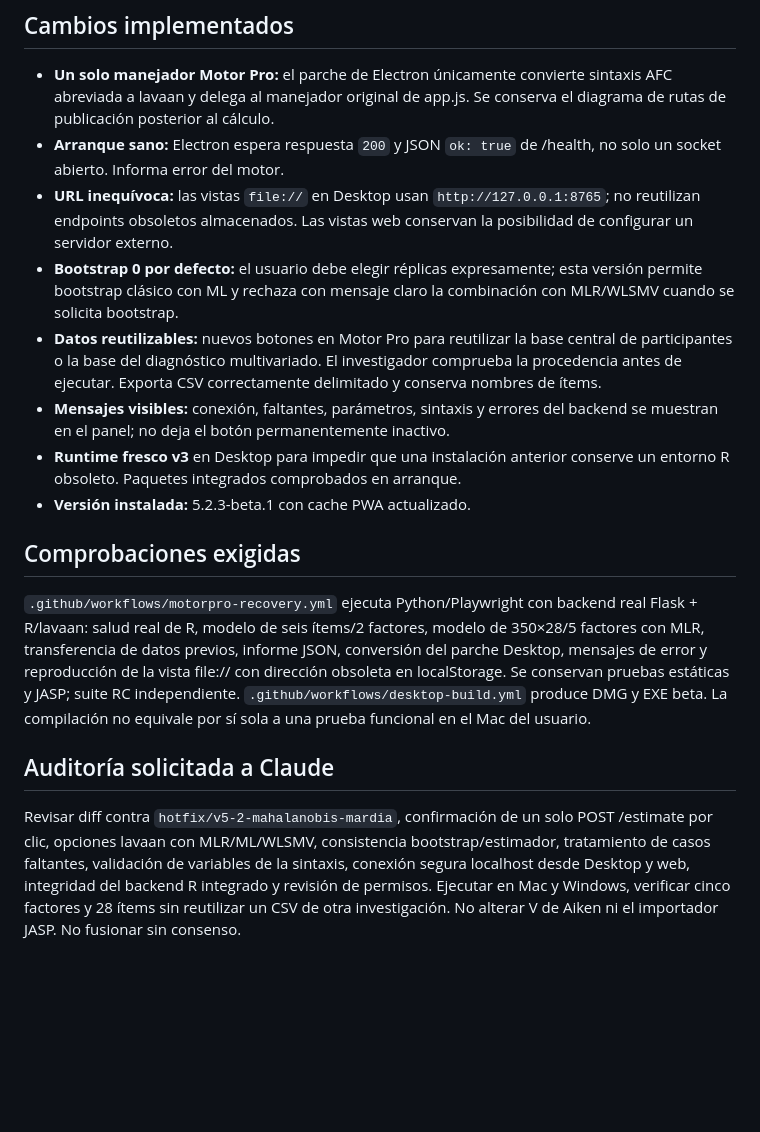
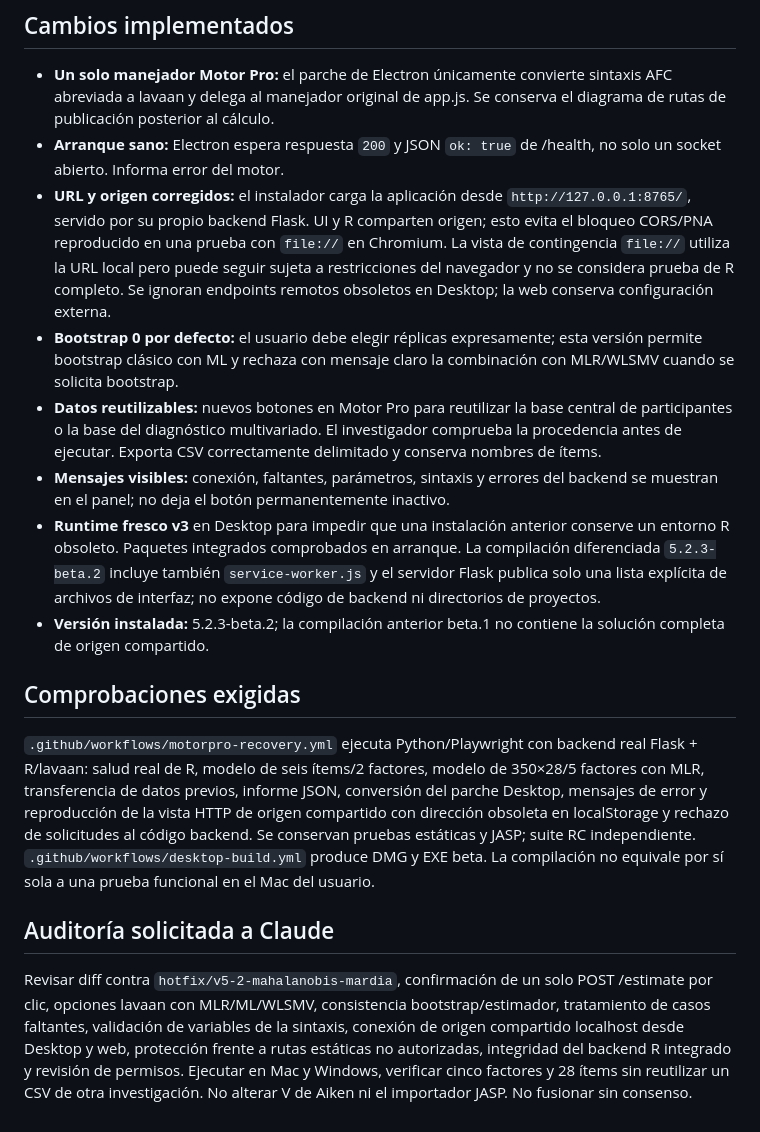
Before and after one commit to Robertomizael/ValiStruct, a Markdown page: docs/REVISION_CLAUDE_MOTORPRO_V523.md, the part around the change. Rendered like a GitHub page; blank space fills up the shorter version.

Commit message:
docs(motorpro): update Claude checklist for confirmed file-origin failure and same-origin beta.2 fix

```diff
--- a/docs/REVISION_CLAUDE_MOTORPRO_V523.md
+++ b/docs/REVISION_CLAUDE_MOTORPRO_V523.md
@@ -13,16 +13,16 @@ La versión Desktop mostraba sintaxis lavaan de cinco factores, pero el botón d
 ## Cambios implementados
 - **Un solo manejador Motor Pro:** el parche de Electron únicamente convierte sintaxis AFC abreviada a lavaan y delega al manejador original de app.js. Se conserva el diagrama de rutas de publicación posterior al cálculo.
 - **Arranque sano:** Electron espera respuesta `200` y JSON `ok: true` de /health, no solo un socket abierto. Informa error del motor.
-- **URL inequívoca:** las vistas `file://` en Desktop usan `http://127.0.0.1:8765`; no reutilizan endpoints obsoletos almacenados. Las vistas web conservan la posibilidad de configurar un servidor externo.
+- **URL y origen corregidos:** el instalador carga la aplicación desde `http://127.0.0.1:8765/`, servido por su propio backend Flask. UI y R comparten origen; esto evita el bloqueo CORS/PNA reproducido en una prueba con `file://` en Chromium. La vista de contingencia `file://` utiliza la URL local pero puede seguir sujeta a restricciones del navegador y no se considera prueba de R completo. Se ignoran endpoints remotos obsoletos en Desktop; la web conserva configuración externa.
 - **Bootstrap 0 por defecto:** el usuario debe elegir réplicas expresamente; esta versión permite bootstrap clásico con ML y rechaza con mensaje claro la combinación con MLR/WLSMV cuando se solicita bootstrap.
 - **Datos reutilizables:** nuevos botones en Motor Pro para reutilizar la base central de participantes o la base del diagnóstico multivariado. El investigador comprueba la procedencia antes de ejecutar. Exporta CSV correctamente delimitado y conserva nombres de ítems.
 - **Mensajes visibles:** conexión, faltantes, parámetros, sintaxis y errores del backend se muestran en el panel; no deja el botón permanentemente inactivo.
-- **Runtime fresco v3** en Desktop para impedir que una instalación anterior conserve un entorno R obsoleto. Paquetes integrados comprobados en arranque.
-- **Versión instalada:** 5.2.3-beta.1 con cache PWA actualizado.
+- **Runtime fresco v3** en Desktop para impedir que una instalación anterior conserve un entorno R obsoleto. Paquetes integrados comprobados en arranque. La compilación diferenciada `5.2.3-beta.2` incluye también `service-worker.js` y el servidor Flask publica solo una lista explícita de archivos de interfaz; no expone código de backend ni directorios de proyectos.
+- **Versión instalada:** 5.2.3-beta.2; la compilación anterior beta.1 no contiene la solución completa de origen compartido.
 
 ## Comprobaciones exigidas
-`.github/workflows/motorpro-recovery.yml` ejecuta Python/Playwright con backend real Flask + R/lavaan: salud real de R, modelo de seis ítems/2 factores, modelo de 350×28/5 factores con MLR, transferencia de datos previos, informe JSON, conversión del parche Desktop, mensajes de error y reproducción de la vista file:// con dirección obsoleta en localStorage. Se conservan pruebas estáticas y JASP; suite RC independiente.
+`.github/workflows/motorpro-recovery.yml` ejecuta Python/Playwright con backend real Flask + R/lavaan: salud real de R, modelo de seis ítems/2 factores, modelo de 350×28/5 factores con MLR, transferencia de datos previos, informe JSON, conversión del parche Desktop, mensajes de error y reproducción de la vista HTTP de origen compartido con dirección obsoleta en localStorage y rechazo de solicitudes al código backend. Se conservan pruebas estáticas y JASP; suite RC independiente.
 `.github/workflows/desktop-build.yml` produce DMG y EXE beta. La compilación no equivale por sí sola a una prueba funcional en el Mac del usuario.
 
 ## Auditoría solicitada a Claude
-Revisar diff contra `hotfix/v5-2-mahalanobis-mardia`, confirmación de un solo POST /estimate por clic, opciones lavaan con MLR/ML/WLSMV, consistencia bootstrap/estimador, tratamiento de casos faltantes, validación de variables de la sintaxis, conexión segura localhost desde Desktop y web, integridad del backend R integrado y revisión de permisos. Ejecutar en Mac y Windows, verificar cinco factores y 28 ítems sin reutilizar un CSV de otra investigación. No alterar V de Aiken ni el importador JASP. No fusionar sin consenso.
+Revisar diff contra `hotfix/v5-2-mahalanobis-mardia`, confirmación de un solo POST /estimate por clic, opciones lavaan con MLR/ML/WLSMV, consistencia bootstrap/estimador, tratamiento de casos faltantes, validación de variables de la sintaxis, conexión de origen compartido localhost desde Desktop y web, protección frente a rutas estáticas no autorizadas, integridad del backend R integrado y revisión de permisos. Ejecutar en Mac y Windows, verificar cinco factores y 28 ítems sin reutilizar un CSV de otra investigación. No alterar V de Aiken ni el importador JASP. No fusionar sin consenso.
```
